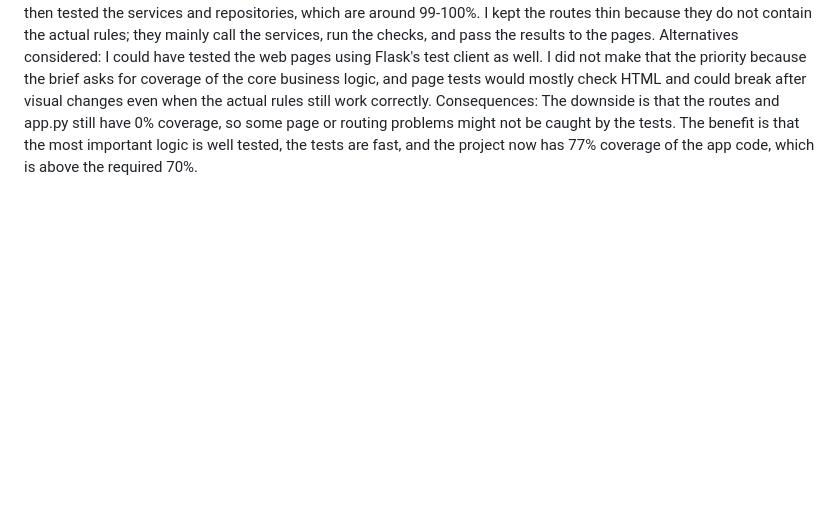
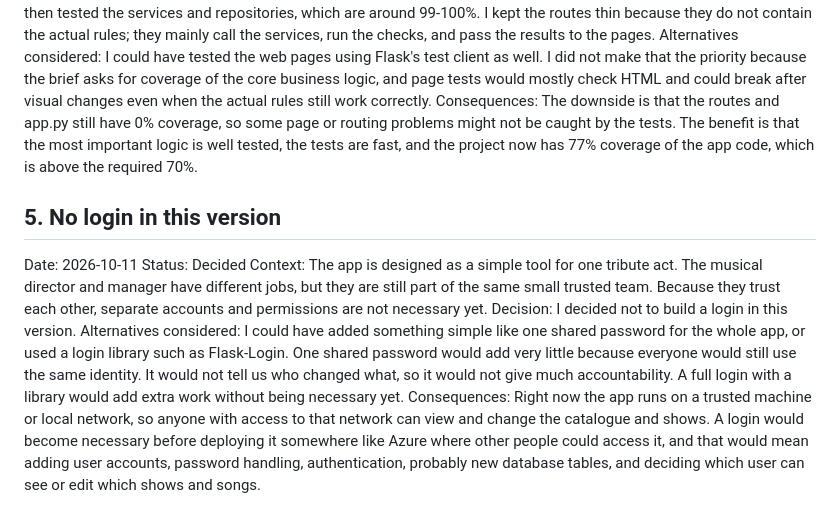
Before and after one commit to f3renp/tribute-show-planner, a Markdown page: ADR.md, the part around the change. Drawn GitHub-style; blank space fills up the shorter version.

Commit message:
Record ADR-5: no login in this version

```diff
--- a/ADR.md
+++ b/ADR.md
@@ -31,3 +31,11 @@ Context: The brief asked for at least 70% test coverage, so I focused on testing
 Decision: I tested the six checks in shows/rules.py most thoroughly, reaching 100% coverage, and then tested the services and repositories, which are around 99-100%. I kept the routes thin because they do not contain the actual rules; they mainly call the services, run the checks, and pass the results to the pages.
 Alternatives considered: I could have tested the web pages using Flask's test client as well. I did not make that the priority because the brief asks for coverage of the core business logic, and page tests would mostly check HTML and could break after visual changes even when the actual rules still work correctly.
 Consequences: The downside is that the routes and app.py still have 0% coverage, so some page or routing problems might not be caught by the tests. The benefit is that the most important logic is well tested, the tests are fast, and the project now has 77% coverage of the app code, which is above the required 70%.
+
+## 5. No login in this version
+Date: 2026-10-11
+Status: Decided
+Context: The app is designed as a simple tool for one tribute act. The musical director and manager have different jobs, but they are still part of the same small trusted team. Because they trust each other, separate accounts and permissions are not necessary yet.
+Decision: I decided not to build a login in this version.
+Alternatives considered: I could have added something simple like one shared password for the whole app, or used a login library such as Flask-Login. One shared password would add very little because everyone would still use the same identity. It would not tell us who changed what, so it would not give much accountability. A full login with a library would add extra work without being necessary yet.
+Consequences: Right now the app runs on a trusted machine or local network, so anyone with access to that network can view and change the catalogue and shows. A login would become necessary before deploying it somewhere like Azure where other people could access it, and that would mean adding user accounts, password handling, authentication, probably new database tables, and deciding which user can see or edit which shows and songs.
```
Also changed, not shown: AI_USAGE.md (+1 -0 lines).
